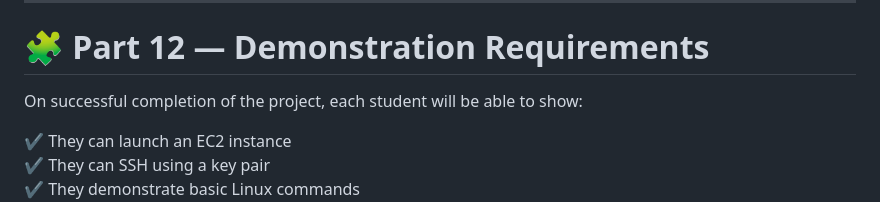
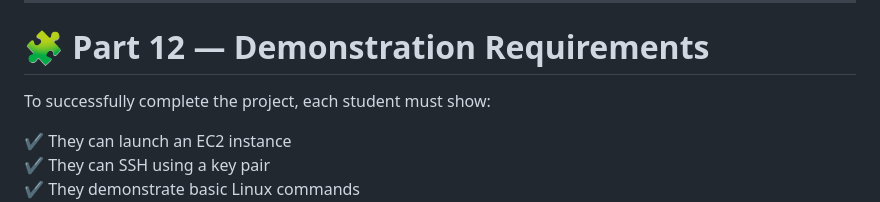
Before and after one commit to DHunnicuttSG/SRE, a Markdown page: Linux_Flask_EC2_project.md/Project.md, the part around the change. Rendered like a GitHub page.

```diff
--- a/Linux_Flask_EC2_project.md/Project.md
+++ b/Linux_Flask_EC2_project.md/Project.md
@@ -348,7 +348,7 @@ sudo systemctl daemon-reload
 
 # 🧩 **Part 12 — Demonstration Requirements**
 
-On successful completion of the project, each student will be able to show:
+To successfully complete the project, each student must show:
 
 ✔ They can launch an EC2 instance
 ✔ They can SSH using a key pair
```
